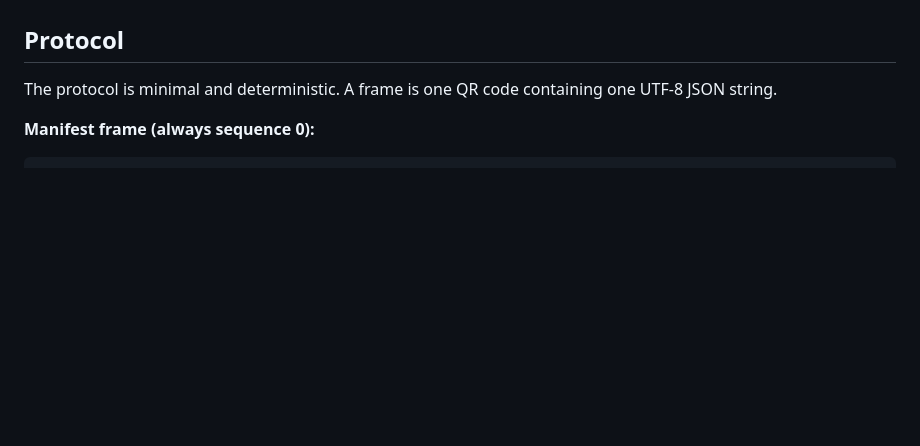
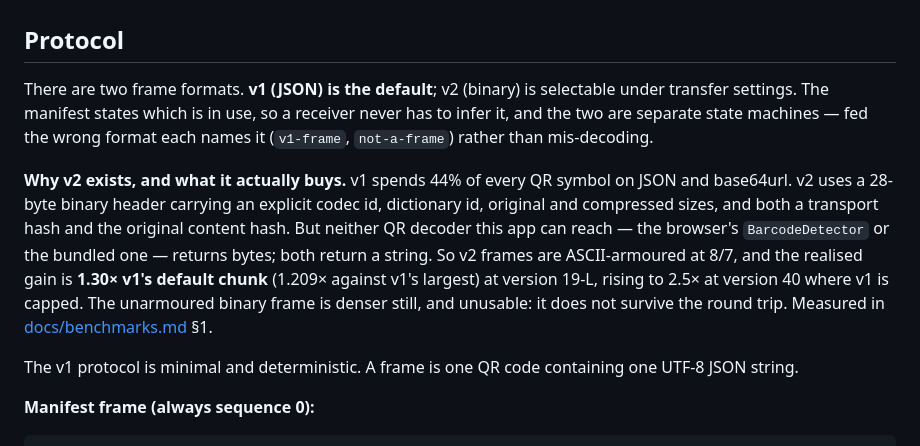
Before and after one commit to ruvnet/rvQR, a Markdown page: README.md, the part around the change. Rendered like a GitHub page; blank space fills up the shorter version.

Commit message:
docs(readme): document both frame formats and what v2 actually buys
v2 became user-selectable in f2f07f4 but the README still described only
the v1 JSON frame, so the shipped feature was undocumented and the
protocol section was quietly wrong about what a frame is.

States the realised gain rather than the theoretical one: 1.30× v1's
default chunk at version 19-L (1.209× against v1's largest), rising to
2.5× at version 40 where v1 is capped — and says plainly that the denser
unarmoured binary frame is unusable because it does not survive the QR
round trip. The armour exists because neither reachable decoder returns
bytes; both return a string.

Co-Authored-By: claude-flow <ruv@ruv.net>

````diff
--- a/README.md
+++ b/README.md
@@ -108,7 +108,24 @@ flowchart TD
 
 ## Protocol
 
-The protocol is minimal and deterministic. A frame is one QR code containing one UTF-8 JSON string.
+There are two frame formats. **v1 (JSON) is the default**; v2 (binary) is
+selectable under transfer settings. The manifest states which is in use, so a
+receiver never has to infer it, and the two are separate state machines — fed
+the wrong format each names it (`v1-frame`, `not-a-frame`) rather than
+mis-decoding.
+
+**Why v2 exists, and what it actually buys.** v1 spends 44% of every QR symbol
+on JSON and base64url. v2 uses a 28-byte binary header carrying an explicit
+codec id, dictionary id, original and compressed sizes, and both a transport
+hash and the original content hash. But neither QR decoder this app can reach —
+the browser's `BarcodeDetector` or the bundled one — returns bytes; both return
+a string. So v2 frames are ASCII-armoured at 8/7, and the realised gain is
+**1.30× v1's default chunk** (1.209× against v1's largest) at version 19-L,
+rising to 2.5× at version 40 where v1 is capped. The unarmoured binary frame is
+denser still, and unusable: it does not survive the round trip. Measured in
+[docs/benchmarks.md](./docs/benchmarks.md) §1.
+
+The v1 protocol is minimal and deterministic. A frame is one QR code containing one UTF-8 JSON string.
 
 **Manifest frame (always sequence 0):**
 ```json
````
